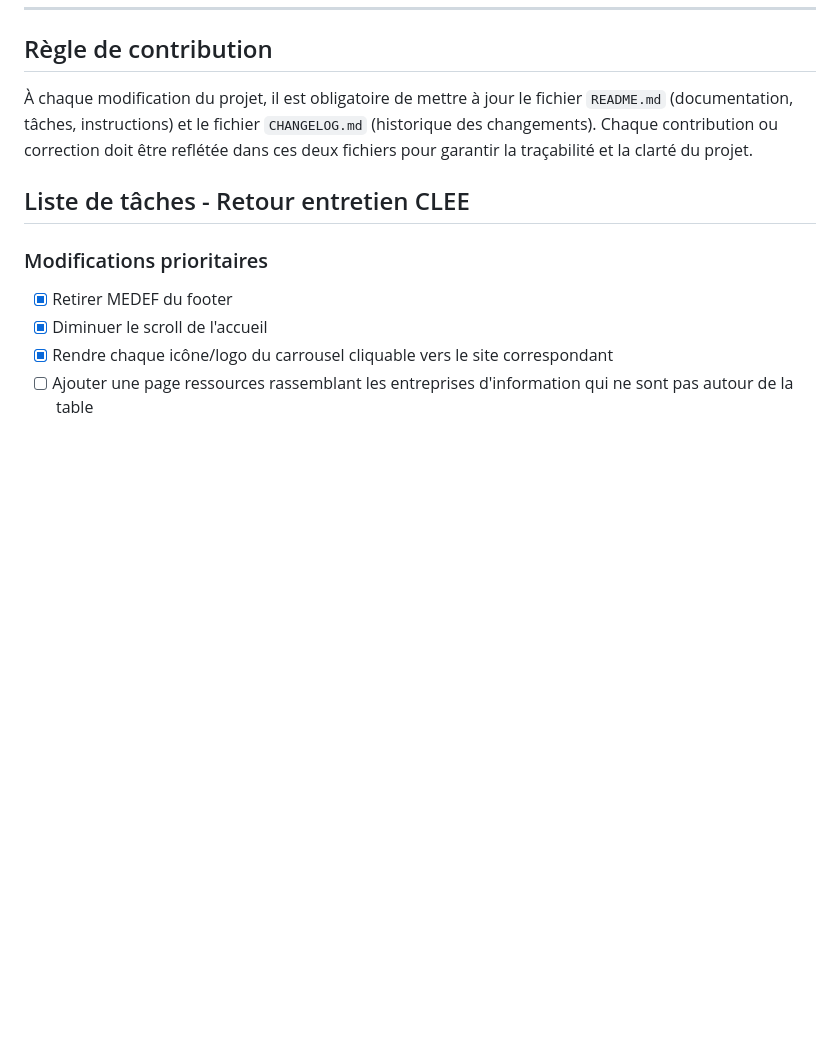
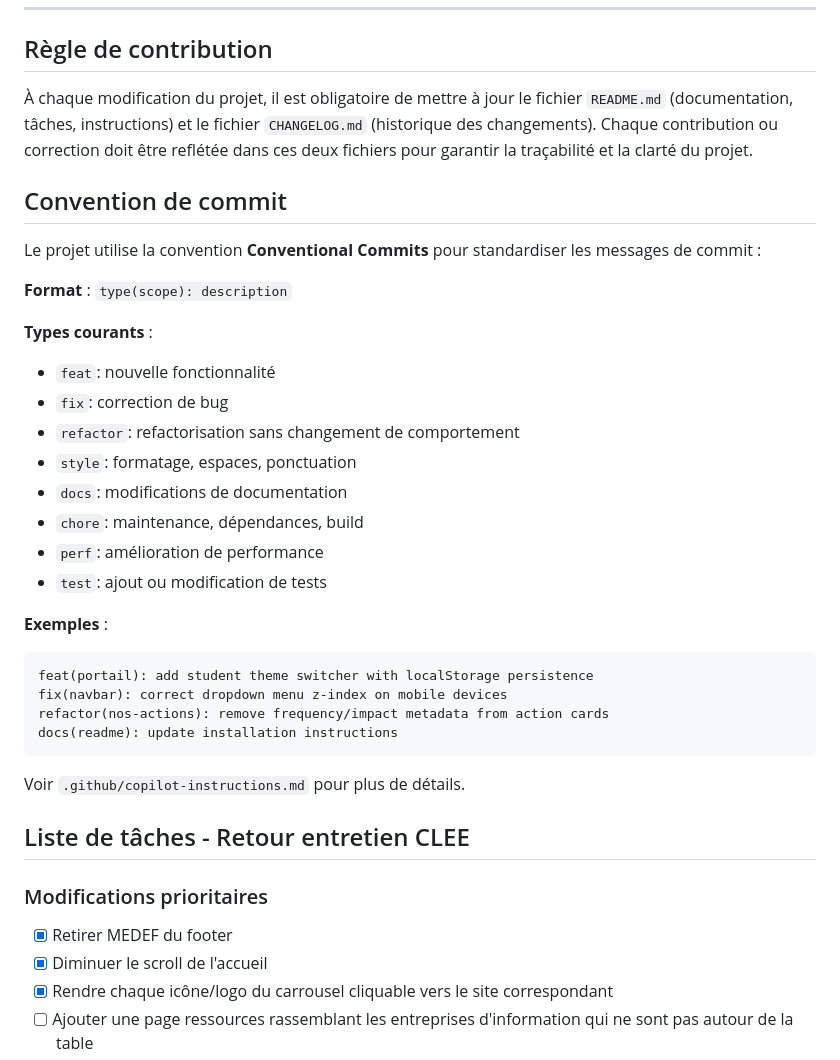
Before and after one commit to sonical0/Le_CLEE, a Markdown page: README.md, the part around the change. GitHub-like rendering; blank space fills up the shorter version.

Commit message:
docs: update README and CHANGELOG with Conventional Commits guidelines and recent changes

````diff
--- a/README.md
+++ b/README.md
@@ -14,6 +14,32 @@
 
 À chaque modification du projet, il est obligatoire de mettre à jour le fichier `README.md` (documentation, tâches, instructions) et le fichier `CHANGELOG.md` (historique des changements).
 Chaque contribution ou correction doit être reflétée dans ces deux fichiers pour garantir la traçabilité et la clarté du projet.
+
+## Convention de commit
+
+Le projet utilise la convention **Conventional Commits** pour standardiser les messages de commit :
+
+**Format** : `type(scope): description`
+
+**Types courants** :
+- `feat`: nouvelle fonctionnalité
+- `fix`: correction de bug
+- `refactor`: refactorisation sans changement de comportement
+- `style`: formatage, espaces, ponctuation
+- `docs`: modifications de documentation
+- `chore`: maintenance, dépendances, build
+- `perf`: amélioration de performance
+- `test`: ajout ou modification de tests
+
+**Exemples** :
+```
+feat(portail): add student theme switcher with localStorage persistence
+fix(navbar): correct dropdown menu z-index on mobile devices
+refactor(nos-actions): remove frequency/impact metadata from action cards
+docs(readme): update installation instructions
+```
+
+Voir `.github/copilot-instructions.md` pour plus de détails.
 
 ## Liste de tâches - Retour entretien CLEE
 
````
Also changed, not shown: CHANGELOG.md (+23 -8 lines).
